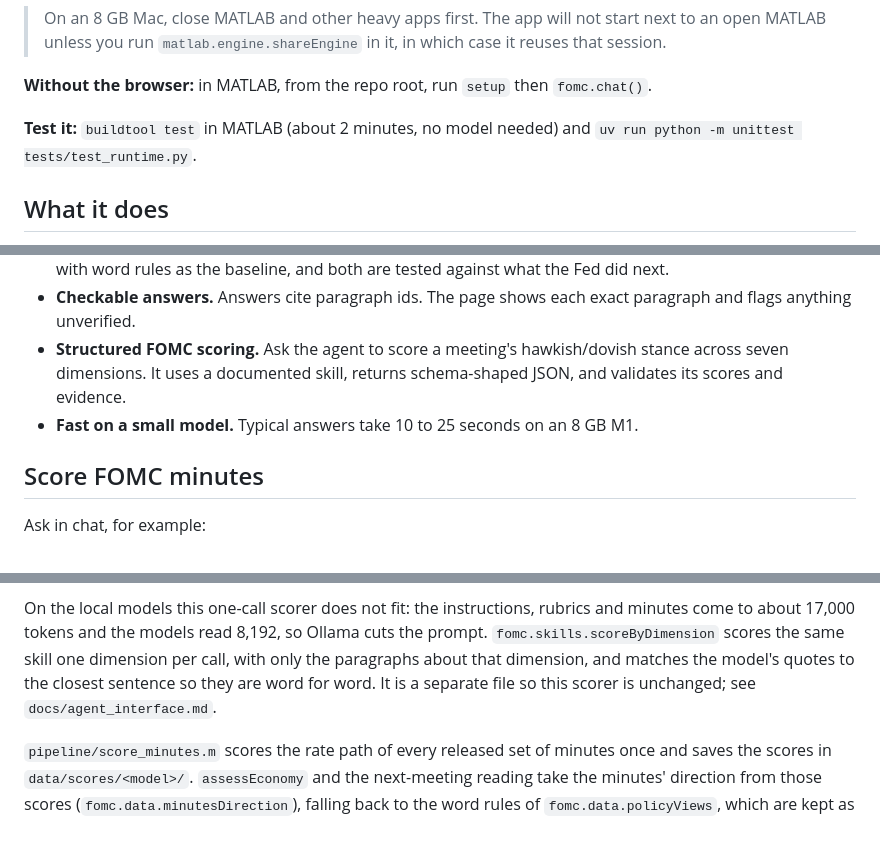
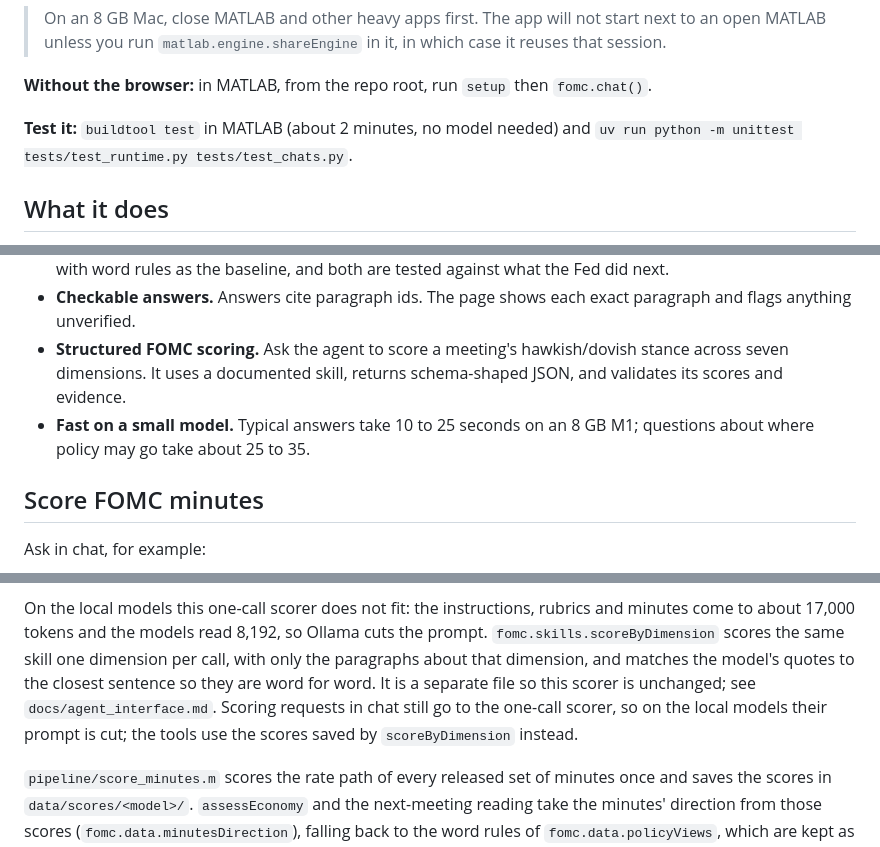
Before and after one commit to rainliu19/fomc-minutes-llm, a Markdown page: README.md, 3 parts joined by grey strips. Drawn GitHub-style.

Commit message:
README: both Python test files, answer times for policy questions, chat scoring on local models, hindsight in the AI scores

```diff
--- a/README.md
+++ b/README.md
@@ -22,7 +22,7 @@ Open http://localhost:8787. It starts Ollama and MATLAB, checks memory first, an
 
 **Without the browser:** in MATLAB, from the repo root, run `setup` then `fomc.chat()`.
 
-**Test it:** `buildtool test` in MATLAB (about 2 minutes, no model needed) and `uv run python -m unittest tests/test_runtime.py`.
+**Test it:** `buildtool test` in MATLAB (about 2 minutes, no model needed) and `uv run python -m unittest tests/test_runtime.py tests/test_chats.py`.
 
 ## What it does
 
@@ -32,7 +32,7 @@ Open http://localhost:8787. It starts Ollama and MATLAB, checks memory first, an
 - **AI scores of the minutes.** The model scores each set of minutes once, ahead of time, on the rate path from -1 (dovish) to +1 (hawkish); the next-meeting reading takes the minutes' direction from those scores, with word rules as the baseline, and both are tested against what the Fed did next.
 - **Checkable answers.** Answers cite paragraph ids. The page shows each exact paragraph and flags anything unverified.
 - **Structured FOMC scoring.** Ask the agent to score a meeting's hawkish/dovish stance across seven dimensions. It uses a documented skill, returns schema-shaped JSON, and validates its scores and evidence.
-- **Fast on a small model.** Typical answers take 10 to 25 seconds on an 8 GB M1.
+- **Fast on a small model.** Typical answers take 10 to 25 seconds on an 8 GB M1; questions about where policy may go take about 25 to 35.
 
 ## Score FOMC minutes
 
@@ -67,7 +67,9 @@ and minutes come to about 17,000 tokens and the models read 8,192, so Ollama cut
 the prompt. `fomc.skills.scoreByDimension` scores the same skill one dimension per
 call, with only the paragraphs about that dimension, and matches the model's
 quotes to the closest sentence so they are word for word. It is a separate file
-so this scorer is unchanged; see `docs/agent_interface.md`.
+so this scorer is unchanged; see `docs/agent_interface.md`. Scoring requests in
+chat still go to the one-call scorer, so on the local models their prompt is cut;
+the tools use the scores saved by `scoreByDimension` instead.
 
 `pipeline/score_minutes.m` scores the rate path of every released set of minutes
 once and saves the scores in `data/scores/<model>/`. `assessEconomy` and the
```
Also changed, not shown: other parts of README.md (+1 -1 lines).
